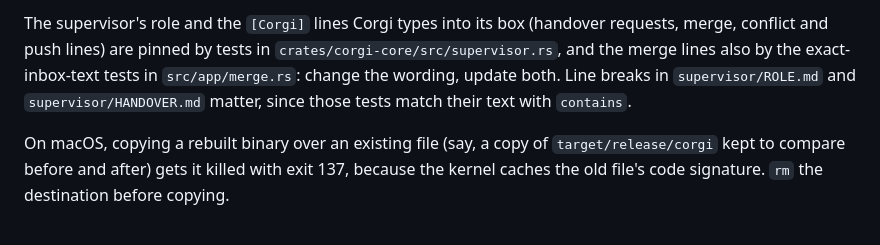
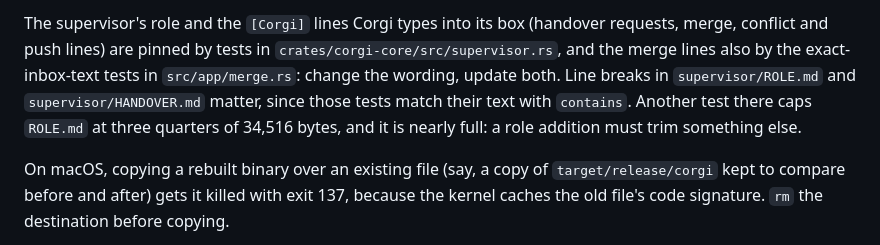
Before and after one commit to zyrre/corgi, a Markdown page: AGENTS.md, the part around the change. Drawn GitHub-style.

Commit message:
AGENTS.md: note that the role's size test leaves little room
Co-Authored-By: Claude Opus 5.5 <noreply@anthropic.com>

```diff
--- a/AGENTS.md
+++ b/AGENTS.md
@@ -73,7 +73,9 @@ The supervisor's role and the `[Corgi]` lines Corgi types into its box
 `crates/corgi-core/src/supervisor.rs`, and the merge lines also by the
 exact-inbox-text tests in `src/app/merge.rs`: change the wording, update
 both. Line breaks in `supervisor/ROLE.md` and `supervisor/HANDOVER.md`
-matter, since those tests match their text with `contains`.
+matter, since those tests match their text with `contains`. Another test
+there caps `ROLE.md` at three quarters of 34,516 bytes, and it is nearly
+full: a role addition must trim something else.
 
 On macOS, copying a rebuilt binary over an existing file (say, a copy of
 `target/release/corgi` kept to compare before and after) gets it killed with
```
